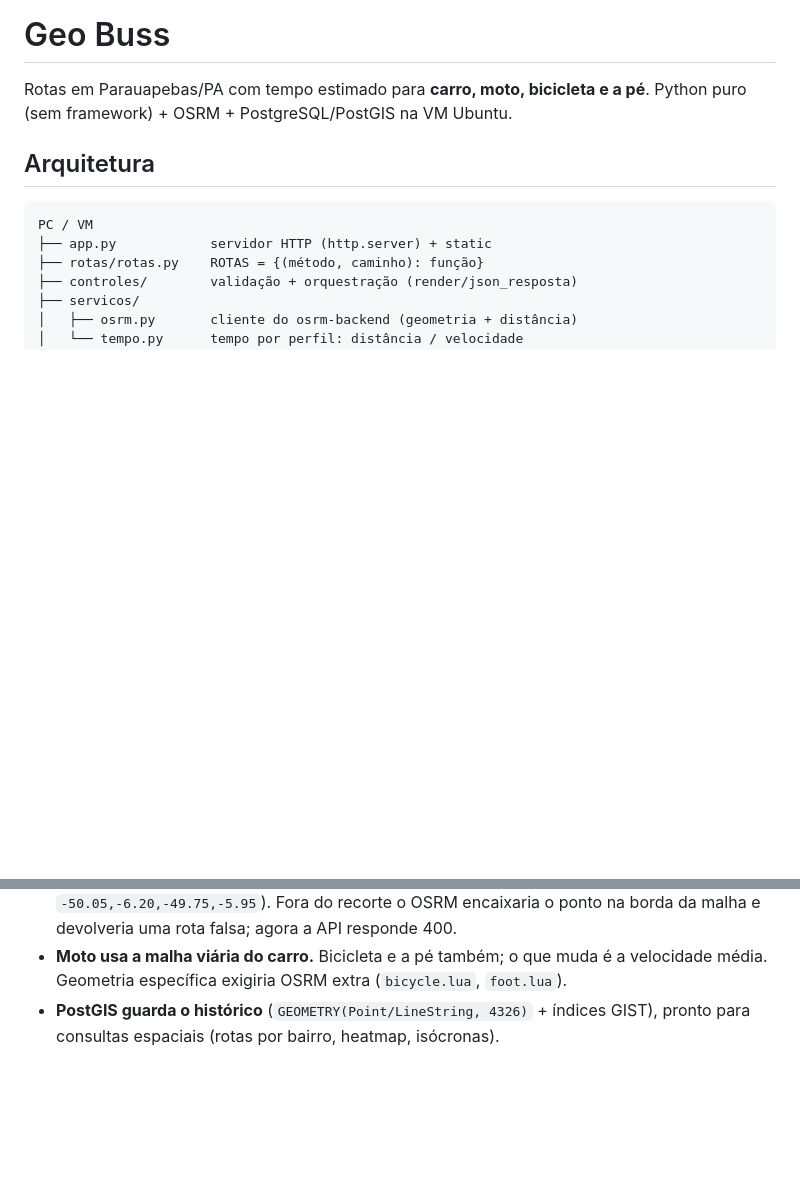
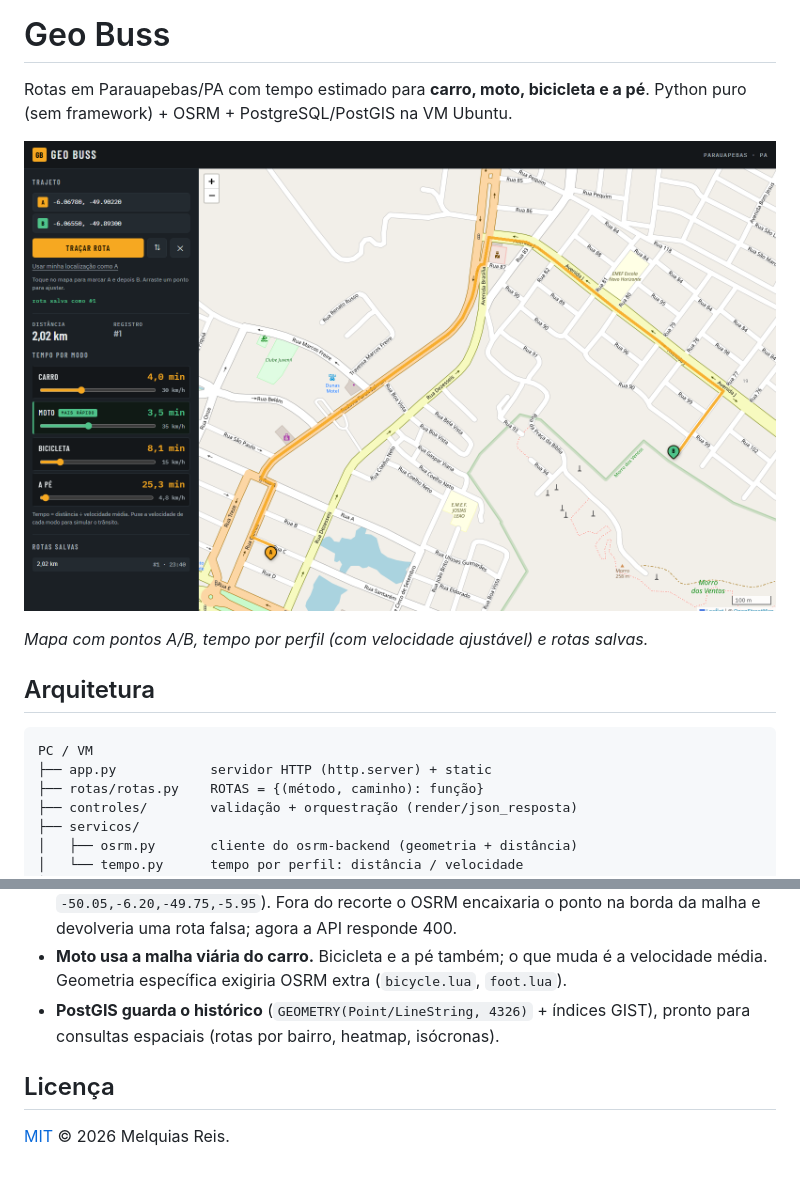
Before and after one commit to Melque-01/Geo-bus, a Markdown page: README.md, 2 parts joined by grey strips. Rendered like a GitHub page; pictures changed too: docs/preview.png (added); blank space fills up the shorter version.

Commit message:
docs: adiciona licenca MIT e screenshot do front

```diff
--- a/README.md
+++ b/README.md
@@ -2,6 +2,10 @@
 
 Rotas em Parauapebas/PA com tempo estimado para **carro, moto, bicicleta e a pé**.
 Python puro (sem framework) + OSRM + PostgreSQL/PostGIS na VM Ubuntu.
+
+![Interface do Geo Buss](docs/preview.png)
+
+*Mapa com pontos A/B, tempo por perfil (com velocidade ajustável) e rotas salvas.*
 
 ## Arquitetura
 
@@ -121,3 +125,7 @@ Tudo roda na VM: app, frontend, PostGIS e OSRM. De fora, só o IP na porta 80.
   velocidade média. Geometria específica exigiria OSRM extra (`bicycle.lua`, `foot.lua`).
 - **PostGIS guarda o histórico** (`GEOMETRY(Point/LineString, 4326)` + índices GIST),
   pronto para consultas espaciais (rotas por bairro, heatmap, isócronas).
+
+## Licença
+
+[MIT](LICENSE) © 2026 Melquias Reis.
```
Also changed, not shown: 1 other file.
